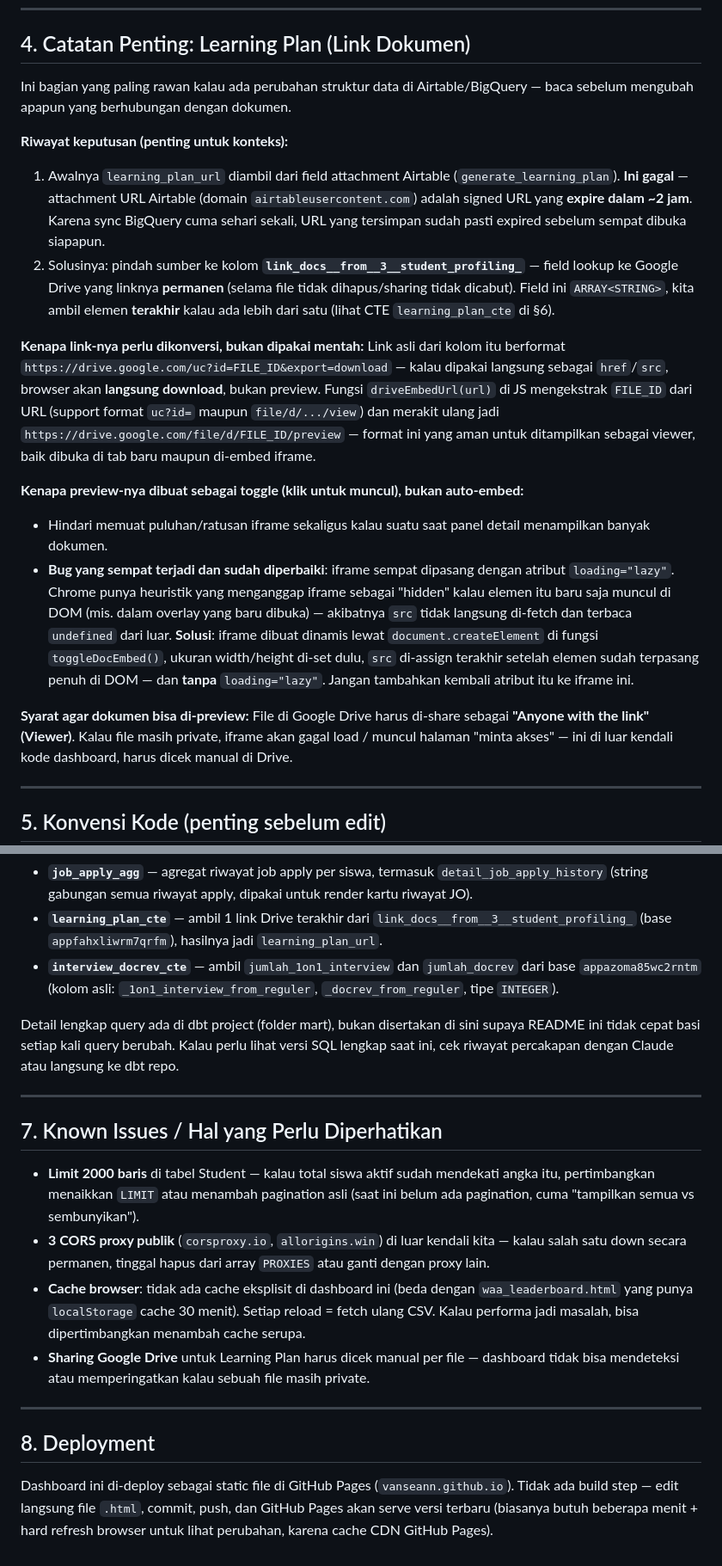
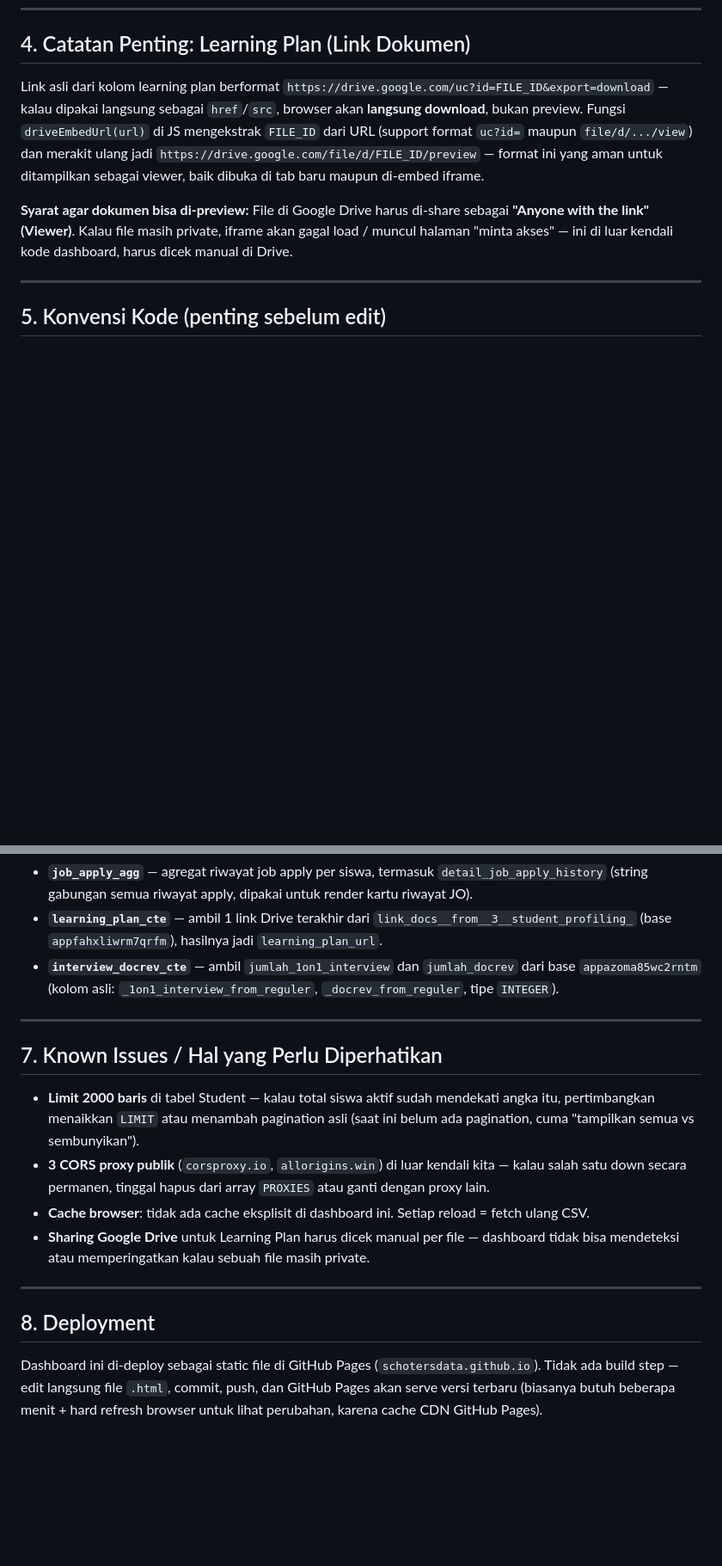
Before and after one commit to schotersdata/workabroad-student-journey, a Markdown page: README.md, 2 parts joined by grey strips. Shown at 86% size. Drawn GitHub-style; blank space fills up the shorter version.

Commit message:
Fix deployment URL and update Google Drive notes
Update deployment URL and clarify Google Drive sharing requirements.

```diff
--- a/README.md
+++ b/README.md
@@ -63,18 +62,7 @@ Sidebar kiri berubah sesuai tab aktif (lihat `buildFilters()`). Semua filter ber
 
 ## 4. Catatan Penting: Learning Plan (Link Dokumen)
 
-Ini bagian yang paling rawan kalau ada perubahan struktur data di Airtable/BigQuery — baca sebelum mengubah apapun yang berhubungan dengan dokumen.
-
-**Riwayat keputusan (penting untuk konteks):**
-1. Awalnya `learning_plan_url` diambil dari field attachment Airtable (`generate_learning_plan`). **Ini gagal** — attachment URL Airtable (domain `airtableusercontent.com`) adalah signed URL yang **expire dalam ~2 jam**. Karena sync BigQuery cuma sehari sekali, URL yang tersimpan sudah pasti expired sebelum sempat dibuka siapapun.
-2. Solusinya: pindah sumber ke kolom **`link_docs__from__3__student_profiling_`** — field lookup ke Google Drive yang linknya **permanen** (selama file tidak dihapus/sharing tidak dicabut). Field ini `ARRAY<STRING>`, kita ambil elemen **terakhir** kalau ada lebih dari satu (lihat CTE `learning_plan_cte` di §6).
-
-**Kenapa link-nya perlu dikonversi, bukan dipakai mentah:**
-Link asli dari kolom itu berformat `https://drive.google.com/uc?id=FILE_ID&export=download` — kalau dipakai langsung sebagai `href`/`src`, browser akan **langsung download**, bukan preview. Fungsi `driveEmbedUrl(url)` di JS mengekstrak `FILE_ID` dari URL (support format `uc?id=` maupun `file/d/.../view`) dan merakit ulang jadi `https://drive.google.com/file/d/FILE_ID/preview` — format ini yang aman untuk ditampilkan sebagai viewer, baik dibuka di tab baru maupun di-embed iframe.
-
-**Kenapa preview-nya dibuat sebagai toggle (klik untuk muncul), bukan auto-embed:**
-- Hindari memuat puluhan/ratusan iframe sekaligus kalau suatu saat panel detail menampilkan banyak dokumen.
-- **Bug yang sempat terjadi dan sudah diperbaiki**: iframe sempat dipasang dengan atribut `loading="lazy"`. Chrome punya heuristik yang menganggap iframe sebagai "hidden" kalau elemen itu baru saja muncul di DOM (mis. dalam overlay yang baru dibuka) — akibatnya `src` tidak langsung di-fetch dan terbaca `undefined` dari luar. **Solusi**: iframe dibuat dinamis lewat `document.createElement` di fungsi `toggleDocEmbed()`, ukuran width/height di-set dulu, `src` di-assign terakhir setelah elemen sudah terpasang penuh di DOM — dan **tanpa** `loading="lazy"`. Jangan tambahkan kembali atribut itu ke iframe ini.
+Link asli dari kolom learning plan berformat `https://drive.google.com/uc?id=FILE_ID&export=download` — kalau dipakai langsung sebagai `href`/`src`, browser akan **langsung download**, bukan preview. Fungsi `driveEmbedUrl(url)` di JS mengekstrak `FILE_ID` dari URL (support format `uc?id=` maupun `file/d/.../view`) dan merakit ulang jadi `https://drive.google.com/file/d/FILE_ID/preview` — format ini yang aman untuk ditampilkan sebagai viewer, baik dibuka di tab baru maupun di-embed iframe.
 
 **Syarat agar dokumen bisa di-preview:**
 File di Google Drive harus di-share sebagai **"Anyone with the link" (Viewer)**. Kalau file masih private, iframe akan gagal load / muncul halaman "minta akses" — ini di luar kendali kode dashboard, harus dicek manual di Drive.
@@ -99,19 +87,17 @@ CSV `student` di-generate dari satu query besar yang menggabungkan beberapa base
 - **`learning_plan_cte`** — ambil 1 link Drive terakhir dari `link_docs__from__3__student_profiling_` (base `appfahxliwrm7qrfm`), hasilnya jadi `learning_plan_url`.
 - **`interview_docrev_cte`** — ambil `jumlah_1on1_interview` dan `jumlah_docrev` dari base `appazoma85wc2rntm` (kolom asli: `_1on1_interview_from_reguler`, `_docrev_from_reguler`, tipe `INTEGER`).
 
-Detail lengkap query ada di dbt project (folder mart), bukan disertakan di sini supaya README ini tidak cepat basi setiap kali query berubah. Kalau perlu lihat versi SQL lengkap saat ini, cek riwayat percakapan dengan Claude atau langsung ke dbt repo.
-
 ---
 
 ## 7. Known Issues / Hal yang Perlu Diperhatikan
 
 - **Limit 2000 baris** di tabel Student — kalau total siswa aktif sudah mendekati angka itu, pertimbangkan menaikkan `LIMIT` atau menambah pagination asli (saat ini belum ada pagination, cuma "tampilkan semua vs sembunyikan").
 - **3 CORS proxy publik** (`corsproxy.io`, `allorigins.win`) di luar kendali kita — kalau salah satu down secara permanen, tinggal hapus dari array `PROXIES` atau ganti dengan proxy lain.
-- **Cache browser**: tidak ada cache eksplisit di dashboard ini (beda dengan `waa_leaderboard.html` yang punya `localStorage` cache 30 menit). Setiap reload = fetch ulang CSV. Kalau performa jadi masalah, bisa dipertimbangkan menambah cache serupa.
+- **Cache browser**: tidak ada cache eksplisit di dashboard ini. Setiap reload = fetch ulang CSV.
 - **Sharing Google Drive** untuk Learning Plan harus dicek manual per file — dashboard tidak bisa mendeteksi atau memperingatkan kalau sebuah file masih private.
 
 ---
 
 ## 8. Deployment
 
-Dashboard ini di-deploy sebagai static file di GitHub Pages (`vanseann.github.io`). Tidak ada build step — edit langsung file `.html`, commit, push, dan GitHub Pages akan serve versi terbaru (biasanya butuh beberapa menit + hard refresh browser untuk lihat perubahan, karena cache CDN GitHub Pages).
+Dashboard ini di-deploy sebagai static file di GitHub Pages (`schotersdata.github.io`). Tidak ada build step — edit langsung file `.html`, commit, push, dan GitHub Pages akan serve versi terbaru (biasanya butuh beberapa menit + hard refresh browser untuk lihat perubahan, karena cache CDN GitHub Pages).
```
Also changed, not shown: other parts of README.md (+0 -1 lines).
